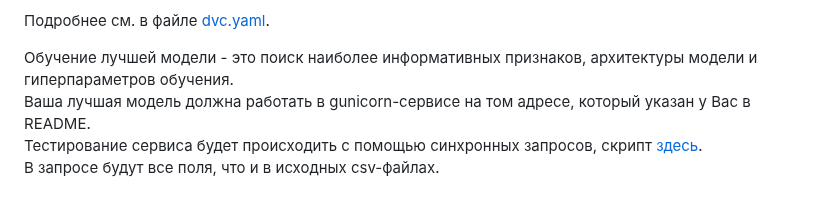
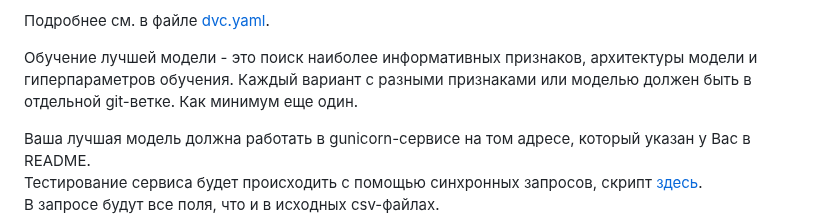
Before and after one commit to labintsev/pabd24, a Markdown page: README.md, the part around the change. Rendered like a GitHub page.

Commit message:
udp sem4

```diff
--- a/README.md
+++ b/README.md
@@ -135,6 +135,9 @@ dvc stage add -n preprocess python src/preprocess_data.py
 Подробнее см. в файле [dvc.yaml](dvc.yaml).
 
 Обучение лучшей модели - это поиск наиболее информативных признаков, архитектуры модели и гиперпараметров обучения.
+Каждый вариант с разными признаками или моделью должен быть в отдельной git-ветке.
+Как минимум еще один.
+
 Ваша лучшая модель должна работать в gunicorn-сервисе на том адресе, который указан у Вас в README.
 Тестирование сервиса будет происходить с помощью синхронных запросов, скрипт [здесь](grads/service_test.py).
 В запросе будут все поля, что и в исходных csv-файлах.
```
